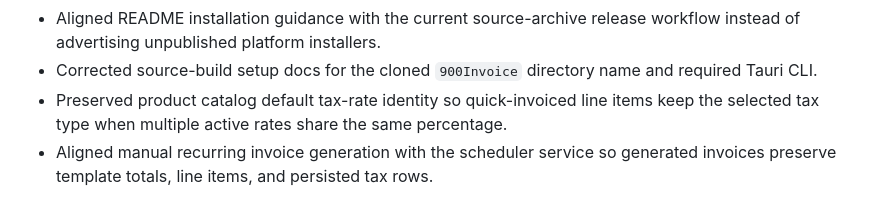
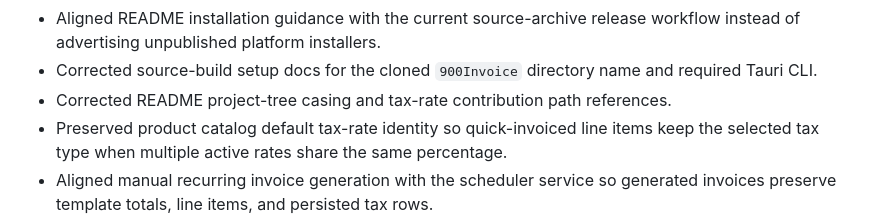
Before and after one commit to 900Labs/900Invoice, a Markdown page: CHANGELOG.md, the part around the change. Drawn GitHub-style.

```diff
--- a/CHANGELOG.md
+++ b/CHANGELOG.md
@@ -69,6 +69,7 @@ and this project adheres to [Semantic Versioning](https://semver.org/spec/v2.0.0
 - Applied saved paper size, locale, and date-format settings to native PDF export and PDF preview data.
 - Aligned README installation guidance with the current source-archive release workflow instead of advertising unpublished platform installers.
 - Corrected source-build setup docs for the cloned `900Invoice` directory name and required Tauri CLI.
+- Corrected README project-tree casing and tax-rate contribution path references.
 - Preserved product catalog default tax-rate identity so quick-invoiced line items keep the selected tax type when multiple active rates share the same percentage.
 - Aligned manual recurring invoice generation with the scheduler service so generated invoices preserve template totals, line items, and persisted tax rows.
 - Replaced the placeholder invoice PDF command with native PDF byte generation and a desktop save flow from invoice preview.
```
Also changed, not shown: README.md (+2 -2 lines), docs/sprints/sprint-046-readme-path-parity.md (added, +61 -0 lines).
